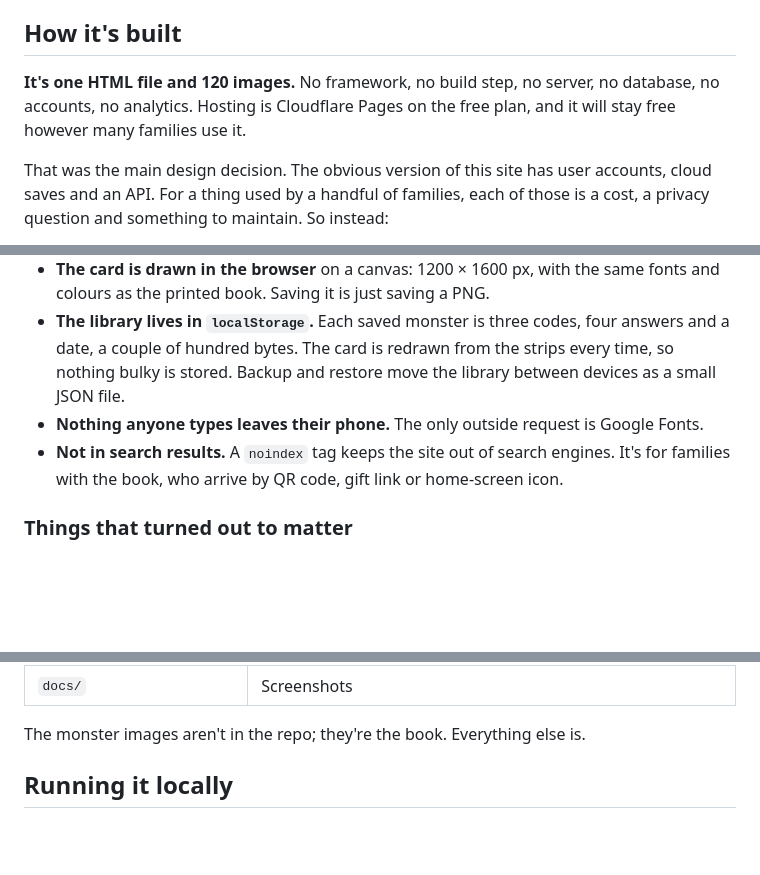
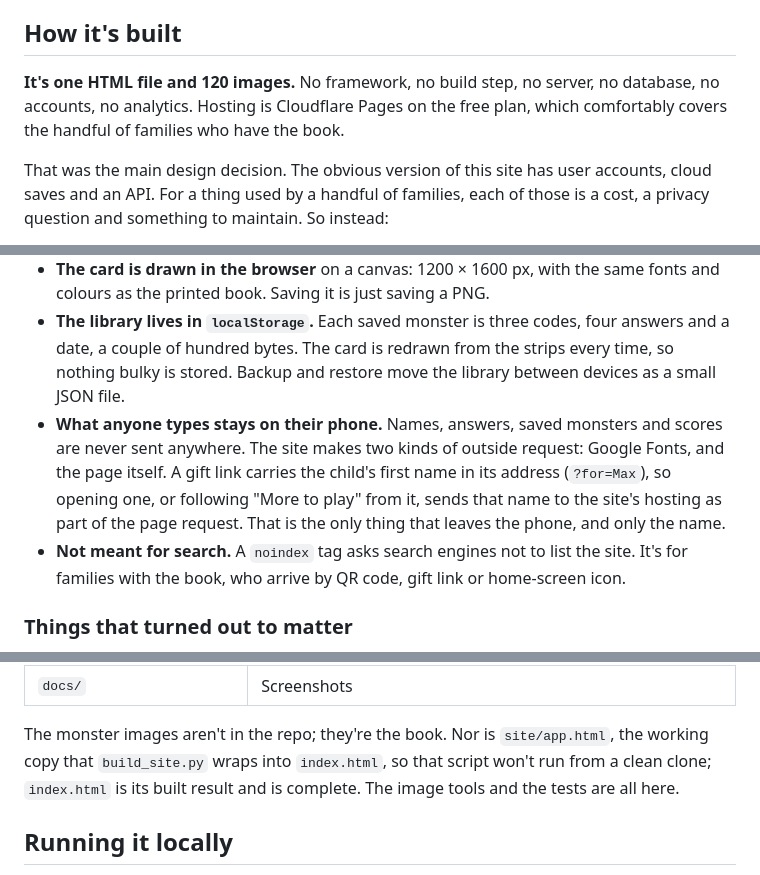
Before and after one commit to mikeohallo/monster-book, a Markdown page: README.md, 3 parts joined by grey strips. Drawn GitHub-style; blank space fills up the shorter version.

Commit message:
README: clearer wording on hosting, privacy, search and what's in the repo
- Hosting: the free plan covers the handful of families who have the book
- Privacy: what's typed stays on the phone; a gift link's first name is the only thing sent, as part of the page request
- Search: noindex asks search engines not to list the site
- Repo contents: site/app.html isn't included, so build_site.py won't run from a clean clone; index.html is the complete built result

Co-Authored-By: Claude Opus 5.5 <noreply@anthropic.com>
Claude-Session: https://claude.ai/code/session_01NQ6FTNbBids6pYzNb6FNsW

```diff
--- a/README.md
+++ b/README.md
@@ -40,15 +40,15 @@ A small hub page, [play.mikeohalloran.au](https://play.mikeohalloran.au/), links
 
 ## How it's built
 
-**It's one HTML file and 120 images.** No framework, no build step, no server, no database, no accounts, no analytics. Hosting is Cloudflare Pages on the free plan, and it will stay free however many families use it.
+**It's one HTML file and 120 images.** No framework, no build step, no server, no database, no accounts, no analytics. Hosting is Cloudflare Pages on the free plan, which comfortably covers the handful of families who have the book.
 
 That was the main design decision. The obvious version of this site has user accounts, cloud saves and an API. For a thing used by a handful of families, each of those is a cost, a privacy question and something to maintain. So instead:
 
 - **The monster is assembled in the browser.** The site holds 90 transparent strip images (30 heads, bodies and legs, about 3 MB in total), cut from the real print files so they match the book exactly. Three `<img>` tags stacked in a column are a monster.
 - **The card is drawn in the browser** on a canvas: 1200 × 1600 px, with the same fonts and colours as the printed book. Saving it is just saving a PNG.
 - **The library lives in `localStorage`.** Each saved monster is three codes, four answers and a date, a couple of hundred bytes. The card is redrawn from the strips every time, so nothing bulky is stored. Backup and restore move the library between devices as a small JSON file.
-- **Nothing anyone types leaves their phone.** The only outside request is Google Fonts.
-- **Not in search results.** A `noindex` tag keeps the site out of search engines. It's for families with the book, who arrive by QR code, gift link or home-screen icon.
+- **What anyone types stays on their phone.** Names, answers, saved monsters and scores are never sent anywhere. The site makes two kinds of outside request: Google Fonts, and the page itself. A gift link carries the child's first name in its address (`?for=Max`), so opening one, or following "More to play" from it, sends that name to the site's hosting as part of the page request. That is the only thing that leaves the phone, and only the name.
+- **Not meant for search.** A `noindex` tag asks search engines not to list the site. It's for families with the book, who arrive by QR code, gift link or home-screen icon.
 
 ### Things that turned out to matter
 
@@ -75,7 +75,7 @@ That was the main design decision. The obvious version of this site has user acc
 | `tools/test_spooky.py` | Plays Torch hunt at every level by moving the torch onto each monster, and the Pumpkin face maker: changing parts, lighting it, saving the picture, measuring each printed stencil (12, 15 and 18 cm, and the 5 cm bar), and checking all 144 faces fit the page at every size |
 | `docs/` | Screenshots |
 
-The monster images aren't in the repo; they're the book. Everything else is.
+The monster images aren't in the repo; they're the book. Nor is `site/app.html`, the working copy that `build_site.py` wraps into `index.html`, so that script won't run from a clean clone; `index.html` is its built result and is complete. The image tools and the tests are all here.
 
 ## Running it locally
 
```
